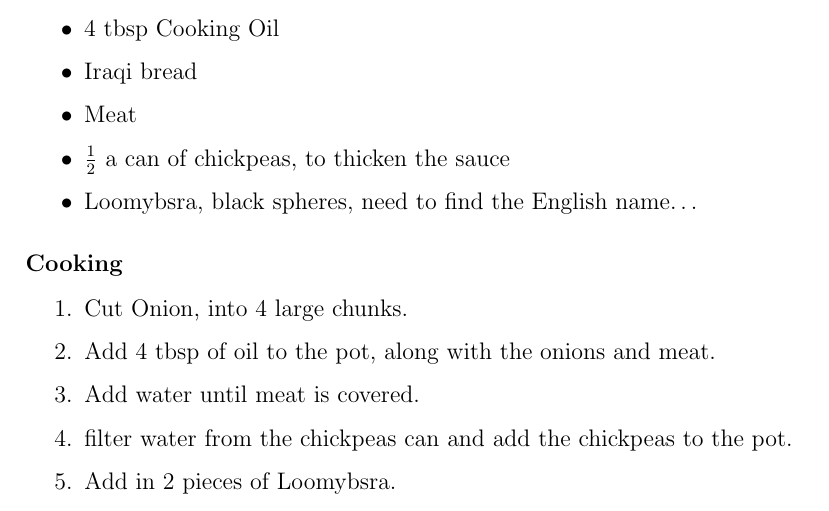
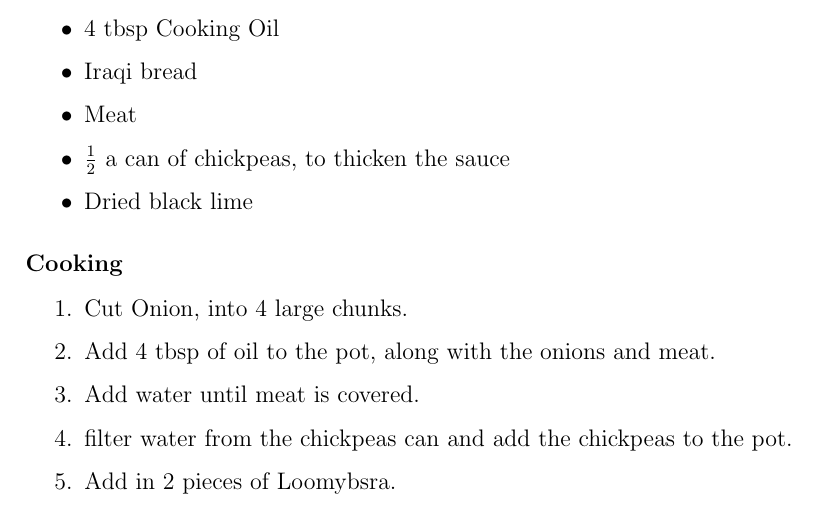
Before and after one commit to V01Ddev/SimpleCookBook, a LaTeX document (main.tex, which reads lunch.tex): part of page 10 of 11, cut so that both start at the same text. Compiled offline with pdfLaTeX.

Commit message:
fix: fixed dried black lime correction

```diff
--- a/lunch.tex
+++ b/lunch.tex
@@ -178,7 +178,7 @@ Half the amount would be:
     \item Iraqi bread
     \item Meat
     \item $\frac{1}{2}$ a can of chickpeas, to thicken the sauce
-    \item Loomybsra, black spheres, need to find the English name\ldots
+    \item Dried black lime
 \end{itemize}
 
 \subsubsection{Cooking}
```
Also changed, not shown: main.pdf.
